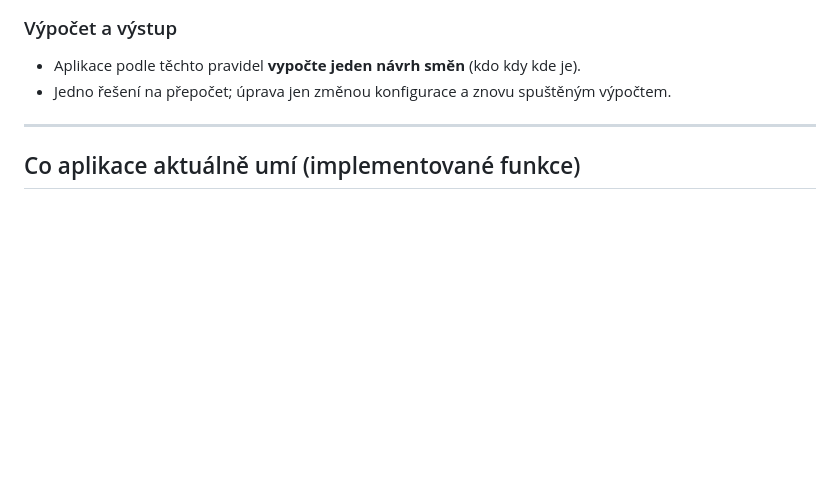
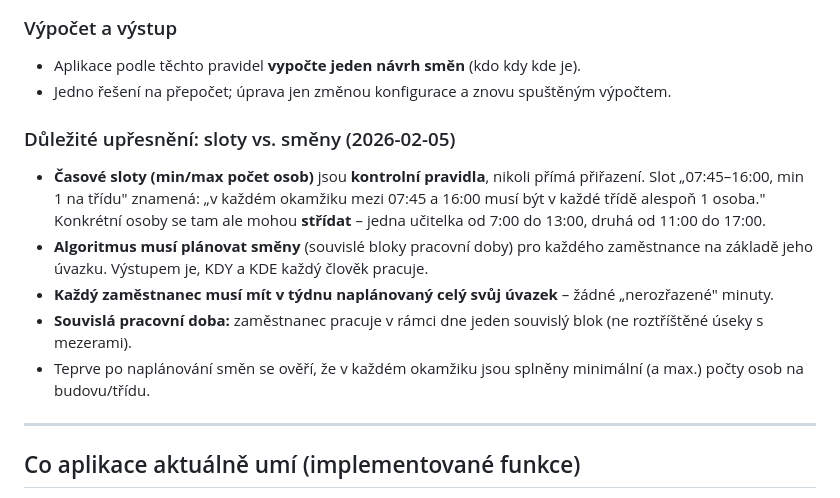
Before and after one commit to dark-light-cz/MS-smeny, a Markdown page: AKTUALNI_STAV.md, the part around the change. Drawn GitHub-style; blank space fills up the shorter version.

```diff
--- a/AKTUALNI_STAV.md
+++ b/AKTUALNI_STAV.md
@@ -53,6 +53,13 @@
 ### Výpočet a výstup
 - Aplikace podle těchto pravidel **vypočte jeden návrh směn** (kdo kdy kde je).
 - Jedno řešení na přepočet; úprava jen změnou konfigurace a znovu spuštěným výpočtem.
+
+### Důležité upřesnění: sloty vs. směny (2026-02-05)
+- **Časové sloty (min/max počet osob)** jsou **kontrolní pravidla**, nikoli přímá přiřazení. Slot „07:45–16:00, min 1 na třídu" znamená: „v každém okamžiku mezi 07:45 a 16:00 musí být v každé třídě alespoň 1 osoba." Konkrétní osoby se tam ale mohou **střídat** – jedna učitelka od 7:00 do 13:00, druhá od 11:00 do 17:00.
+- **Algoritmus musí plánovat směny** (souvislé bloky pracovní doby) pro každého zaměstnance na základě jeho úvazku. Výstupem je, KDY a KDE každý člověk pracuje.
+- **Každý zaměstnanec musí mít v týdnu naplánovaný celý svůj úvazek** – žádné „nerozřazené" minuty.
+- **Souvislá pracovní doba:** zaměstnanec pracuje v rámci dne jeden souvislý blok (ne roztříštěné úseky s mezerami).
+- Teprve po naplánování směn se ověří, že v každém okamžiku jsou splněny minimální (a max.) počty osob na budovu/třídu.
 
 ---
 
```
Also changed, not shown: IMPLEMENTACE_UKOLY.md (+2 -2 lines).
